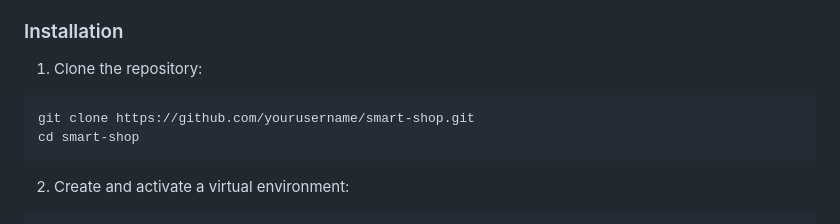
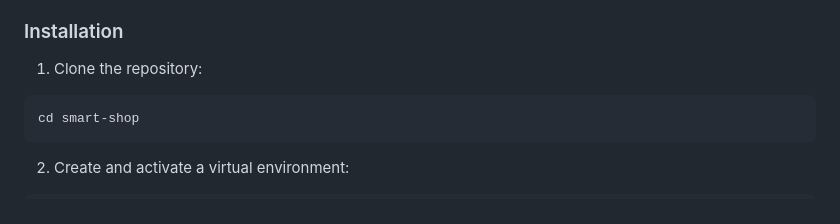
Before and after one commit to fahad0samara/django-recommendations--e-commerce, a Markdown page: README.md, the part around the change. Rendered like a GitHub page.

````diff
--- a/README.md
+++ b/README.md
@@ -51,7 +51,6 @@ A feature-rich e-commerce platform built with Django and modern web technologies
 
 1. Clone the repository:
 ```bash
-git clone https://github.com/yourusername/smart-shop.git
 cd smart-shop
 ```
 
````
